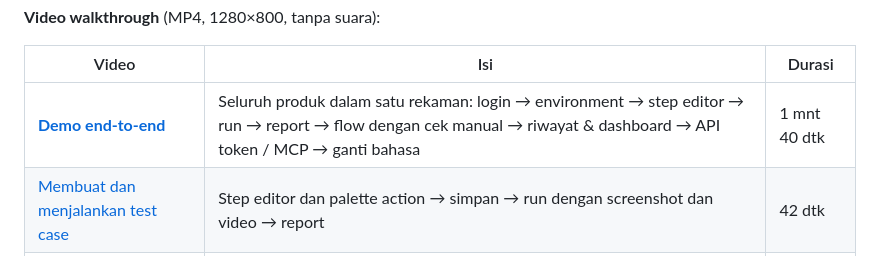
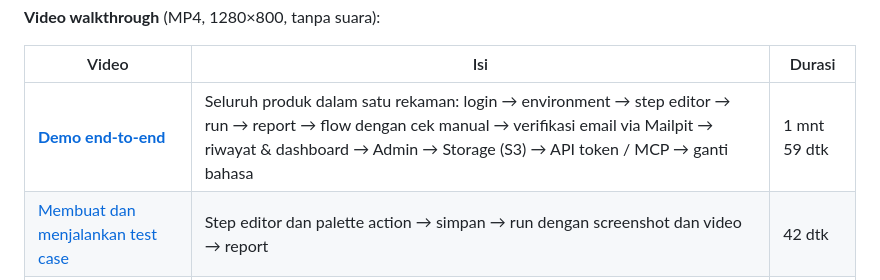
Before and after one commit to kalfian/qatlas, a Markdown page: docs/manual/README.id.md, the part around the change. Drawn GitHub-style.

```diff
--- a/docs/manual/README.id.md
+++ b/docs/manual/README.id.md
@@ -21,7 +21,7 @@ diterjemahkan, mis. **Add step** = **Tambah step**, **Save** = **Simpan**, **My
 
 | Video | Isi | Durasi |
 |---|---|---|
-| [**Demo end-to-end**](video/end-to-end.mp4) | Seluruh produk dalam satu rekaman: login → environment → step editor → run → report → flow dengan cek manual → riwayat & dashboard → API token / MCP → ganti bahasa | 1 mnt 40 dtk |
+| [**Demo end-to-end**](video/end-to-end.mp4) | Seluruh produk dalam satu rekaman: login → environment → step editor → run → report → flow dengan cek manual → verifikasi email via Mailpit → riwayat & dashboard → Admin → Storage (S3) → API token / MCP → ganti bahasa | 1 mnt 59 dtk |
 | [Membuat dan menjalankan test case](video/create-and-run-test-case.mp4) | Step editor dan palette action → simpan → run dengan screenshot dan video → report | 42 dtk |
 | [Memperbaiki test yang gagal](video/fix-a-failing-test.mp4) | Run gagal → expected vs actual dan screenshot → perbaiki step → run ulang lolos | 28 dtk |
 | [Eksekusi manual](video/manual-execution.mp4) | Flow berhenti di test case manual → tester mengerjakannya → flow lanjut otomatis | 25 dtk |
```
Also changed, not shown: README.md (+5 -4 lines), docs/manual/README.md (+1 -1 lines), docs/manual/video/end-to-end-poster.png, 6 other files.
